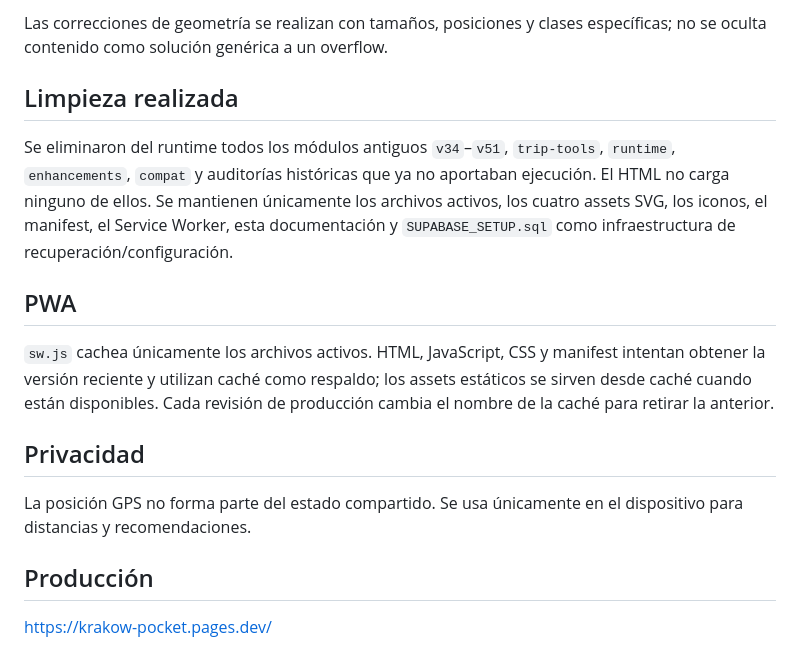
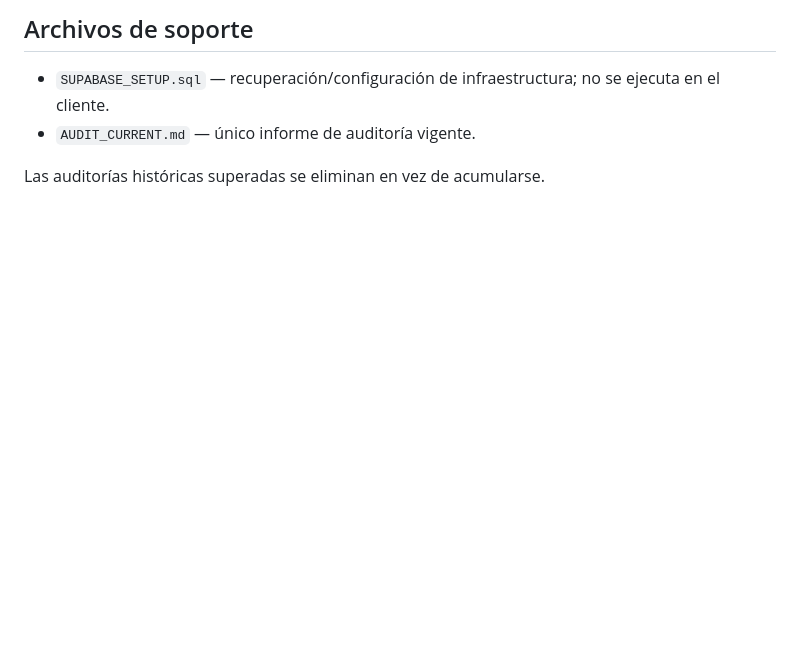
Before and after one commit to ismaelalvaradocontacto-del/krakow-pocket, a Markdown page: Krakow_Pocket_iOS_PRO_AUTO_FIX2/Krakow_Pocket_iOS_PRO_AUTO_FIX2/README.md, the part around one of its changes. Rendered like a GitHub page; blank space fills up the shorter version.

Commit message:
Document audited v7.1 architecture and reliability

```diff
--- a/Krakow_Pocket_iOS_PRO_AUTO_FIX2/Krakow_Pocket_iOS_PRO_AUTO_FIX2/README.md
+++ b/Krakow_Pocket_iOS_PRO_AUTO_FIX2/Krakow_Pocket_iOS_PRO_AUTO_FIX2/README.md
@@ -67,14 +111,6 @@ Ismael y Laura tienen una identidad gráfica única. El retrato de cabecera y el
 
-Las correcciones de geometría se realizan con tamaños, posiciones y clases específicas; no se oculta contenido como solución genérica a un overflow.
+## Archivos de soporte
+- `SUPABASE_SETUP.sql` — recuperación/configuración de infraestructura; no se ejecuta en el cliente.
+- `AUDIT_CURRENT.md` — único informe de auditoría vigente.
 
-## Limpieza realizada
-Se eliminaron del runtime todos los módulos antiguos `v34`–`v51`, `trip-tools`, `runtime`, `enhancements`, `compat` y auditorías históricas que ya no aportaban ejecución. El HTML no carga ninguno de ellos. Se mantienen únicamente los archivos activos, los cuatro assets SVG, los iconos, el manifest, el Service Worker, esta documentación y `SUPABASE_SETUP.sql` como infraestructura de recuperación/configuración.
-
-## PWA
-`sw.js` cachea únicamente los archivos activos. HTML, JavaScript, CSS y manifest intentan obtener la versión reciente y utilizan caché como respaldo; los assets estáticos se sirven desde caché cuando están disponibles. Cada revisión de producción cambia el nombre de la caché para retirar la anterior.
-
-## Privacidad
-La posición GPS no forma parte del estado compartido. Se usa únicamente en el dispositivo para distancias y recomendaciones.
-
-## Producción
-https://krakow-pocket.pages.dev/
+Las auditorías históricas superadas se eliminan en vez de acumularse.
```
Also changed, not shown: other parts of Krakow_Pocket_iOS_PRO_AUTO_FIX2/Krakow_Pocket_iOS_PRO_AUTO_FIX2/README.md (+78 -34 lines).
